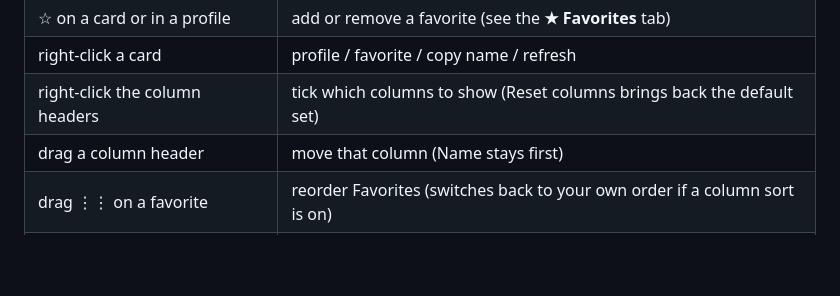
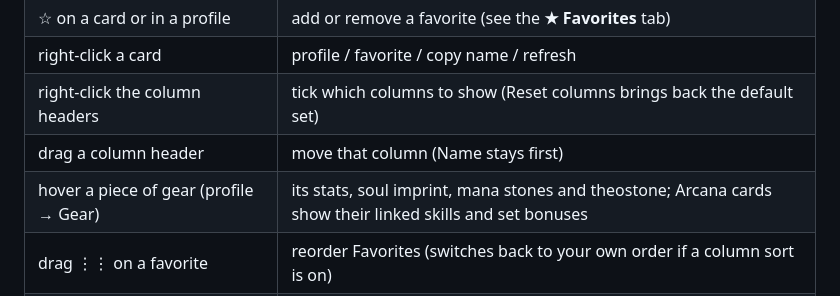
Before and after one commit to CynicaGaming/Shugo-Tracker, a Markdown page: README.md, the part around the change. Rendered like a GitHub page; blank space fills up the shorter version.

Commit message:
README: gear tooltips
Co-Authored-By: Claude Opus 5.5 <noreply@anthropic.com>
Claude-Session: https://claude.ai/code/session_01B6eNeFKq1YW3MgpR4axX3y

```diff
--- a/README.md
+++ b/README.md
@@ -79,6 +79,7 @@ Everything is saved immediately.
 | right-click a card | profile / favorite / copy name / refresh |
 | right-click the column headers | tick which columns to show (Reset columns brings back the default set) |
 | drag a column header | move that column (Name stays first) |
+| hover a piece of gear (profile → Gear) | its stats, soul imprint, mana stones and theostone; Arcana cards show their linked skills and set bonuses |
 | drag ⋮⋮ on a favorite | reorder Favorites (switches back to your own order if a column sort is on) |
 | window edges and corners | drag to resize; columns widen with the window, and Server, then Legion, then Class step aside when it's narrow |
 | 📌 | keep the window above other windows |
```
